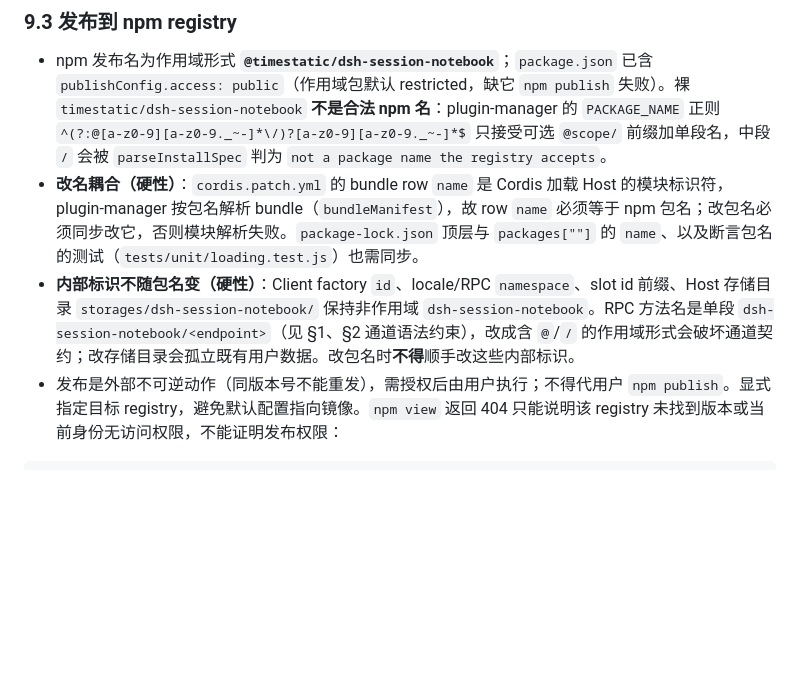
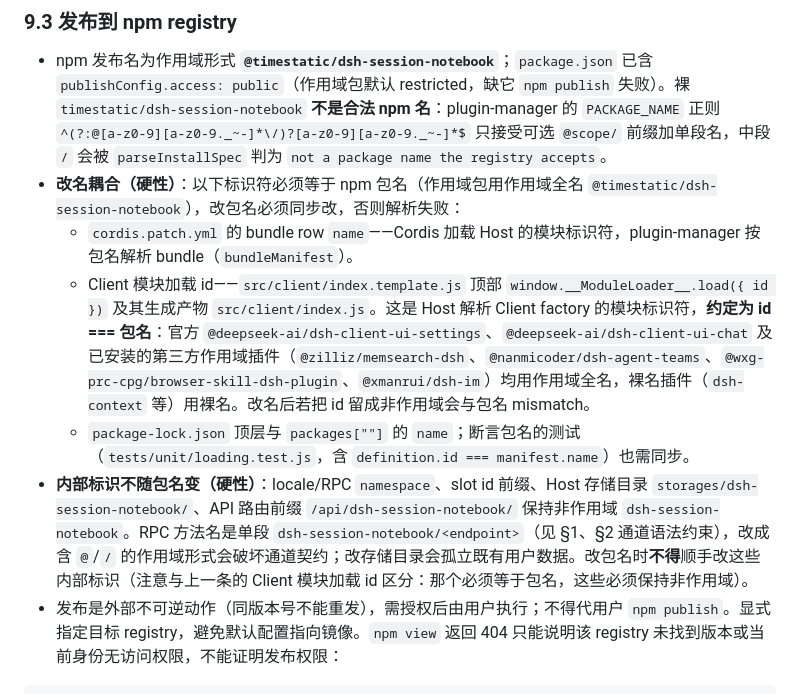
Before and after one commit to timestatic/dsh-session-notebook, a Markdown page: AGENTS.md, the part around the change. Drawn GitHub-style; blank space fills up the shorter version.

Commit message:
docs: correct §9.3 — Client module-loader id equals package name
Move the Client __ModuleLoader__ load id out of the "stays non-scoped"
list and into the rename-coupling list (id === npm package name), per
the convention used by official and third-party DSH bundles. Keep RPC
namespace, slot prefix, storage dir and API route prefix non-scoped.

````diff
--- a/AGENTS.md
+++ b/AGENTS.md
@@ -114,8 +114,11 @@ git diff --check
 ### 9.3 发布到 npm registry
 
 - npm 发布名为作用域形式 **`@timestatic/dsh-session-notebook`**；`package.json` 已含 `publishConfig.access: public`（作用域包默认 restricted，缺它 `npm publish` 失败）。裸 `timestatic/dsh-session-notebook` **不是合法 npm 名**：plugin-manager 的 `PACKAGE_NAME` 正则 `^(?:@[a-z0-9][a-z0-9._~-]*\/)?[a-z0-9][a-z0-9._~-]*$` 只接受可选 `@scope/` 前缀加单段名，中段 `/` 会被 `parseInstallSpec` 判为 `not a package name the registry accepts`。
-- **改名耦合（硬性）**：`cordis.patch.yml` 的 bundle row `name` 是 Cordis 加载 Host 的模块标识符，plugin-manager 按包名解析 bundle（`bundleManifest`），故 row `name` 必须等于 npm 包名；改包名必须同步改它，否则模块解析失败。`package-lock.json` 顶层与 `packages[""]` 的 `name`、以及断言包名的测试（`tests/unit/loading.test.js`）也需同步。
-- **内部标识不随包名变（硬性）**：Client factory `id`、locale/RPC `namespace`、slot id 前缀、Host 存储目录 `storages/dsh-session-notebook/` 保持非作用域 `dsh-session-notebook`。RPC 方法名是单段 `dsh-session-notebook/<endpoint>`（见 §1、§2 通道语法约束），改成含 `@`/`/` 的作用域形式会破坏通道契约；改存储目录会孤立既有用户数据。改包名时**不得**顺手改这些内部标识。
+- **改名耦合（硬性）**：以下标识符必须等于 npm 包名（作用域包用作用域全名 `@timestatic/dsh-session-notebook`），改包名必须同步改，否则解析失败：
+  - `cordis.patch.yml` 的 bundle row `name`——Cordis 加载 Host 的模块标识符，plugin-manager 按包名解析 bundle（`bundleManifest`）。
+  - Client 模块加载 id——`src/client/index.template.js` 顶部 `window.__ModuleLoader__.load({ id })` 及其生成产物 `src/client/index.js`。这是 Host 解析 Client factory 的模块标识符，**约定为 id === 包名**：官方 `@deepseek-ai/dsh-client-ui-settings`、`@deepseek-ai/dsh-client-ui-chat` 及已安装的第三方作用域插件（`@zilliz/memsearch-dsh`、`@nanmicoder/dsh-agent-teams`、`@wxg-prc-cpg/browser-skill-dsh-plugin`、`@xmanrui/dsh-im`）均用作用域全名，裸名插件（`dsh-context` 等）用裸名。改名后若把 id 留成非作用域会与包名 mismatch。
+  - `package-lock.json` 顶层与 `packages[""]` 的 `name`；断言包名的测试（`tests/unit/loading.test.js`，含 `definition.id === manifest.name`）也需同步。
+- **内部标识不随包名变（硬性）**：locale/RPC `namespace`、slot id 前缀、Host 存储目录 `storages/dsh-session-notebook/`、API 路由前缀 `/api/dsh-session-notebook/` 保持非作用域 `dsh-session-notebook`。RPC 方法名是单段 `dsh-session-notebook/<endpoint>`（见 §1、§2 通道语法约束），改成含 `@`/`/` 的作用域形式会破坏通道契约；改存储目录会孤立既有用户数据。改包名时**不得**顺手改这些内部标识（注意与上一条的 Client 模块加载 id 区分：那个必须等于包名，这些必须保持非作用域）。
 - 发布是外部不可逆动作（同版本号不能重发），需授权后由用户执行；不得代用户 `npm publish`。显式指定目标 registry，避免默认配置指向镜像。`npm view` 返回 404 只能说明该 registry 未找到版本或当前身份无访问权限，不能证明发布权限：
 
 ```bash
````
